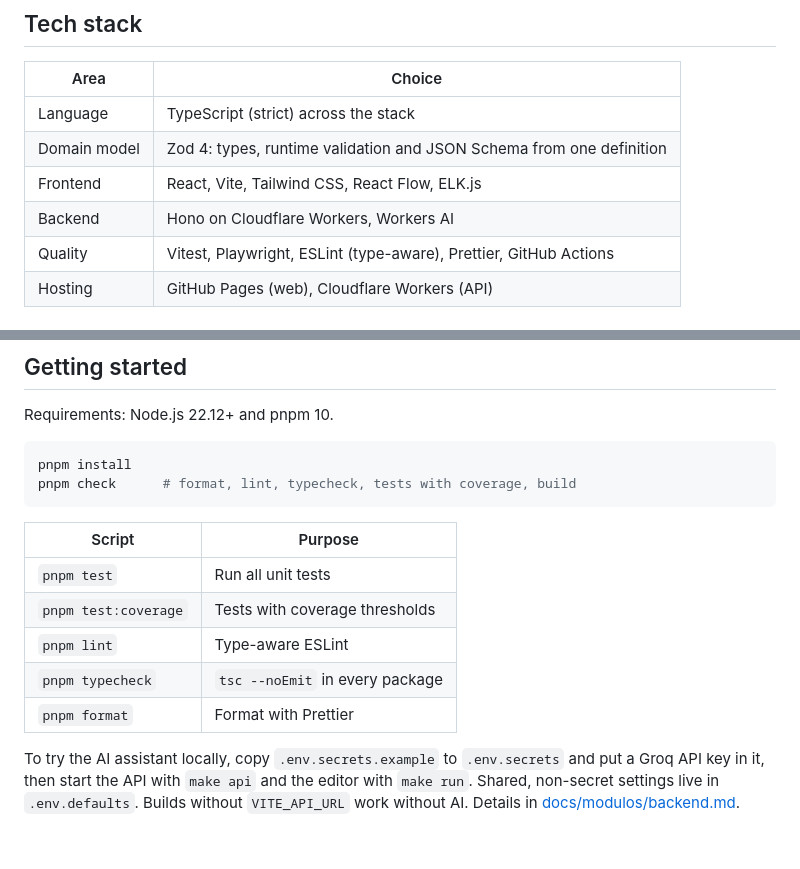
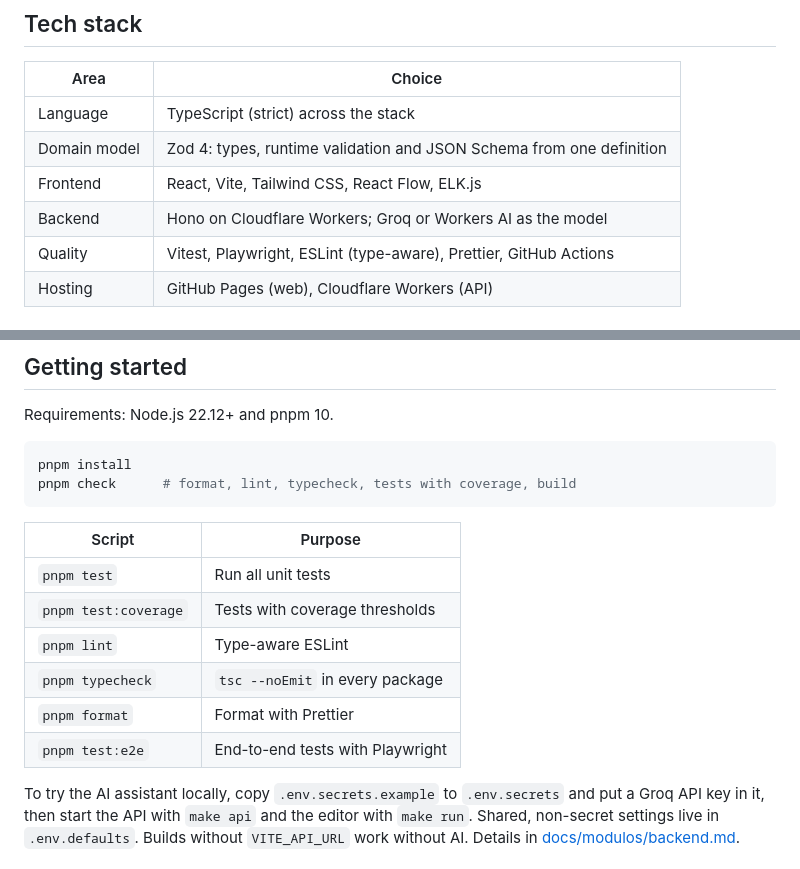
Before and after one commit to cosmemorillojulia/archdraft, a Markdown page: README.md, 2 parts joined by grey strips. Rendered like a GitHub page.

````diff
--- a/README.md
+++ b/README.md
@@ -38,7 +54,7 @@ Everything runs on free tiers, with no credit card involved. The full design is
 | Language     | TypeScript (strict) across the stack                                 |
 | Domain model | Zod 4: types, runtime validation and JSON Schema from one definition |
 | Frontend     | React, Vite, Tailwind CSS, React Flow, ELK.js                        |
-| Backend      | Hono on Cloudflare Workers, Workers AI                               |
+| Backend      | Hono on Cloudflare Workers; Groq or Workers AI as the model          |
 | Quality      | Vitest, Playwright, ESLint (type-aware), Prettier, GitHub Actions    |
 | Hosting      | GitHub Pages (web), Cloudflare Workers (API)                         |
 
@@ -61,13 +77,14 @@ pnpm install
 pnpm check      # format, lint, typecheck, tests with coverage, build
 ```
 
-| Script               | Purpose                         |
-| -------------------- | ------------------------------- |
-| `pnpm test`          | Run all unit tests              |
-| `pnpm test:coverage` | Tests with coverage thresholds  |
-| `pnpm lint`          | Type-aware ESLint               |
-| `pnpm typecheck`     | `tsc --noEmit` in every package |
-| `pnpm format`        | Format with Prettier            |
+| Script               | Purpose                          |
+| -------------------- | -------------------------------- |
+| `pnpm test`          | Run all unit tests               |
+| `pnpm test:coverage` | Tests with coverage thresholds   |
+| `pnpm lint`          | Type-aware ESLint                |
+| `pnpm typecheck`     | `tsc --noEmit` in every package  |
+| `pnpm format`        | Format with Prettier             |
+| `pnpm test:e2e`      | End-to-end tests with Playwright |
 
 To try the AI assistant locally, copy `.env.secrets.example` to `.env.secrets` and put a Groq API key in it, then start the API with `make api` and the editor with `make run`. Shared, non-secret settings live in `.env.defaults`. Builds without `VITE_API_URL` work without AI. Details in [docs/modulos/backend.md](docs/modulos/backend.md).
 
````
Also changed, not shown: other parts of README.md (+19 -3 lines), docs/capturas/editor.png (added), docs/capturas/movil.png (added), docs/capturas/oscuro.png (added), docs/capturas/propuesta.png (added), docs/capturas/revision.png (added).
